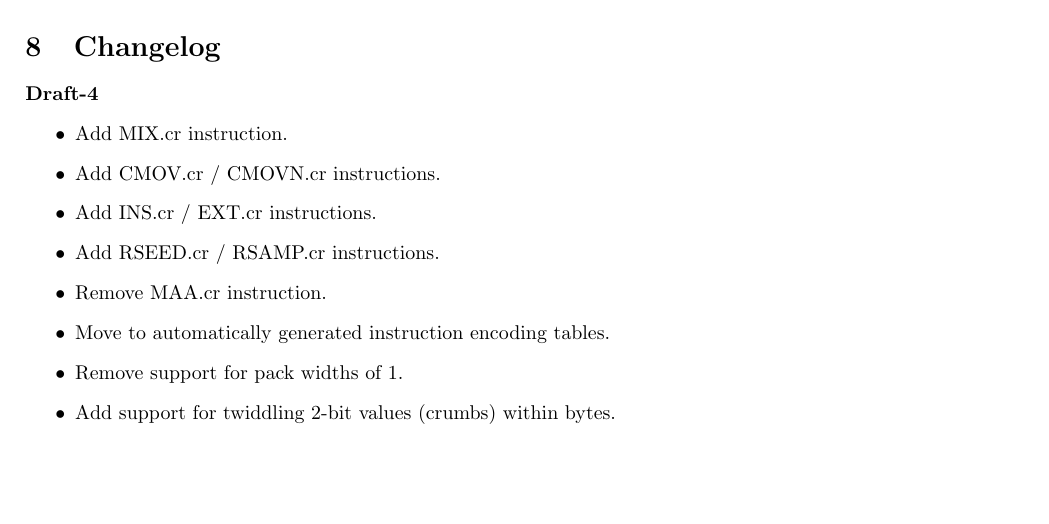
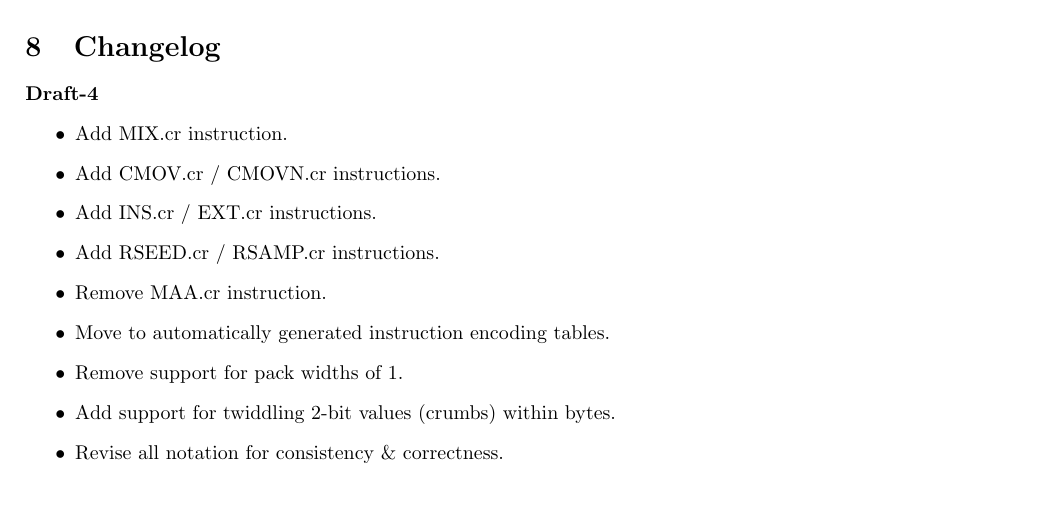
Before and after one commit to scarv/xcrypto, a LaTeX document (docs/crypto-ise.tex, which reads docs/crypto-ise.changelog.tex): part of page 18 of 19, cut so that both start at the same text. Compiled offline with pdfLaTeX; a LaTeX package or settings file that is missing is left out.

Commit message:
Changelog update

```diff
--- a/docs/crypto-ise.changelog.tex
+++ b/docs/crypto-ise.changelog.tex
@@ -8,6 +8,7 @@
 \item Move to automatically generated instruction encoding tables.
 \item Remove support for pack widths of 1.
 \item Add support for twiddling 2-bit values (crumbs) within bytes.
+\item Revise all notation for consistency \& correctness.
 \end{itemize}
 
 \paragraph{Draft-3}
```
